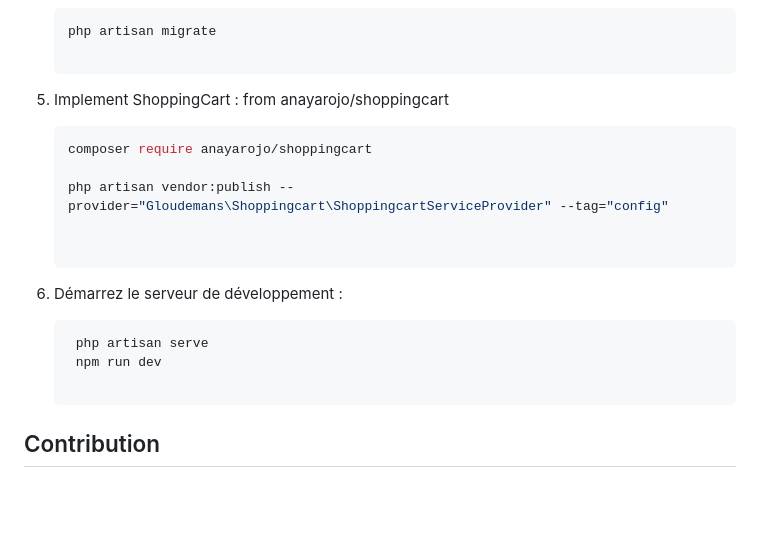
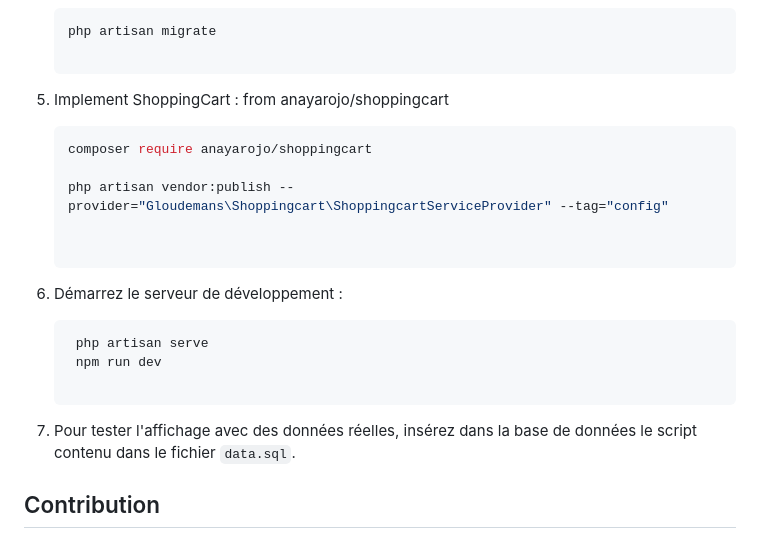
Before and after one commit to kishyassin/ressine, a Markdown page: README.md, the part around the change. GitHub-like rendering; blank space fills up the shorter version.

````diff
--- a/README.md
+++ b/README.md
@@ -101,7 +101,7 @@ livreurs, et administrateurs ont également leurs propres interfaces de gestion.
     php artisan migrate
 
 5. Implement ShoppingCart :
-from anayarojo/shoppingcart
+   from anayarojo/shoppingcart
 
     ```bash
     composer require anayarojo/shoppingcart
@@ -115,6 +115,9 @@ from anayarojo/shoppingcart
     php artisan serve
     npm run dev
 
+7. Pour tester l'affichage avec des données réelles, insérez dans la base de données le script contenu dans le fichier
+   `data.sql`.
+
 ## Contribution
 
 Les contributions sont les bienvenues. Pour soumettre des modifications, merci de faire un fork du projet, de créer une
````
